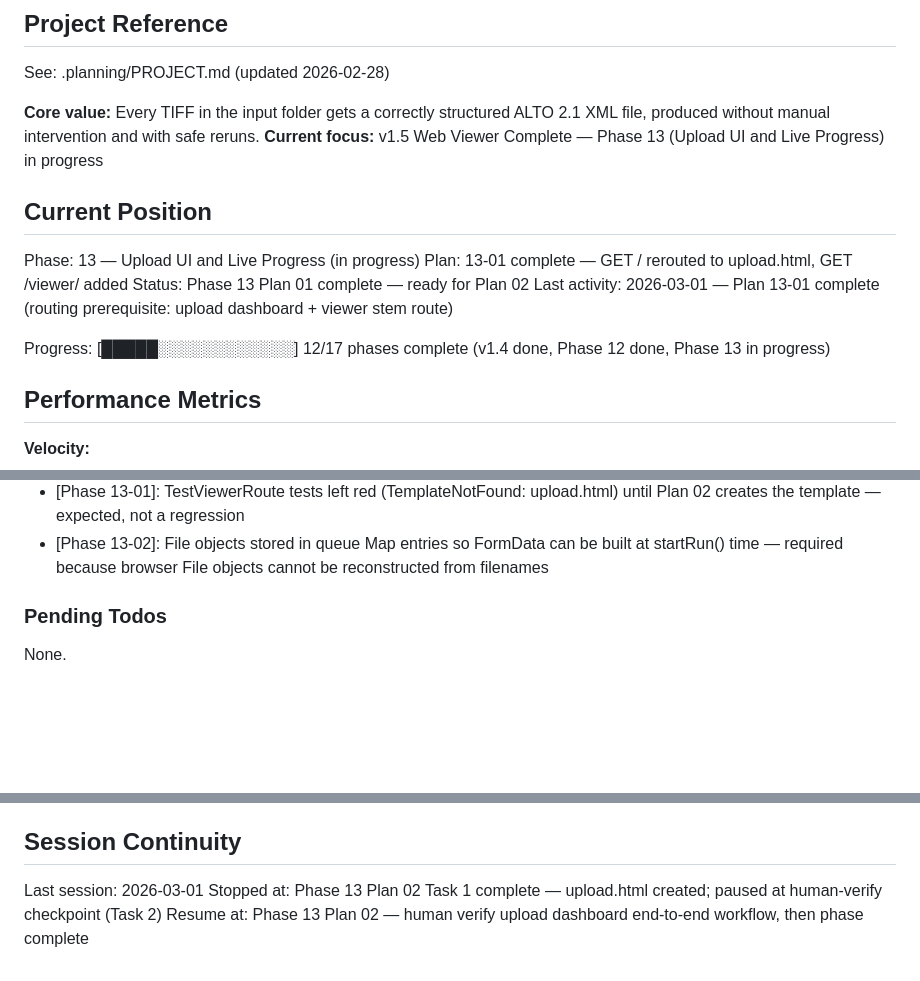
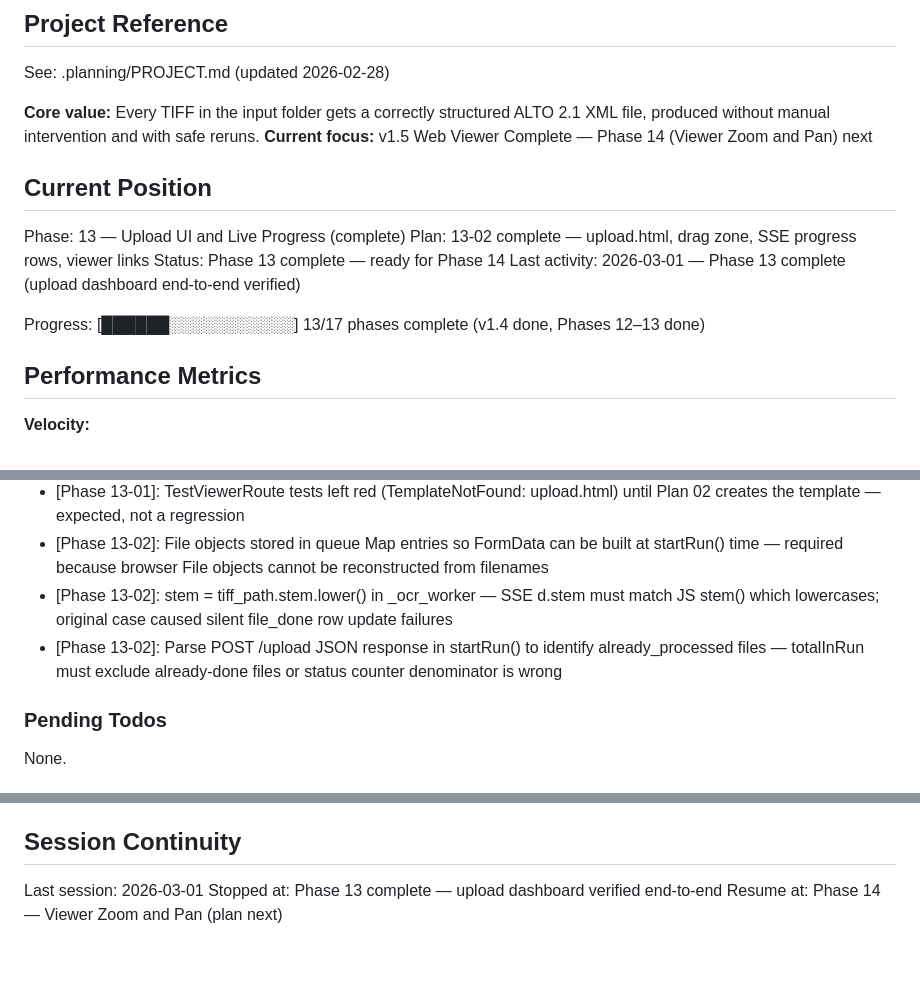
Before and after one commit to KI-ThULB/Zeitschriften-OCR, a Markdown page: .planning/STATE.md, 3 parts joined by grey strips. GitHub-like rendering; blank space fills up the shorter version.

```diff
--- a/.planning/STATE.md
+++ b/.planning/STATE.md
@@ -5,16 +5,16 @@
 See: .planning/PROJECT.md (updated 2026-02-28)
 
 **Core value:** Every TIFF in the input folder gets a correctly structured ALTO 2.1 XML file, produced without manual intervention and with safe reruns.
-**Current focus:** v1.5 Web Viewer Complete — Phase 13 (Upload UI and Live Progress) in progress
+**Current focus:** v1.5 Web Viewer Complete — Phase 14 (Viewer Zoom and Pan) next
 
 ## Current Position
 
-Phase: 13 — Upload UI and Live Progress (in progress)
-Plan: 13-01 complete — GET / rerouted to upload.html, GET /viewer/<stem> added
-Status: Phase 13 Plan 01 complete — ready for Plan 02
-Last activity: 2026-03-01 — Plan 13-01 complete (routing prerequisite: upload dashboard + viewer stem route)
+Phase: 13 — Upload UI and Live Progress (complete)
+Plan: 13-02 complete — upload.html, drag zone, SSE progress rows, viewer links
+Status: Phase 13 complete — ready for Phase 14
+Last activity: 2026-03-01 — Phase 13 complete (upload dashboard end-to-end verified)
 
-Progress: [█████░░░░░░░░░░░░] 12/17 phases complete (v1.4 done, Phase 12 done, Phase 13 in progress)
+Progress: [██████░░░░░░░░░░░] 13/17 phases complete (v1.4 done, Phases 12–13 done)
 
 ## Performance Metrics
 
@@ -79,6 +80,8 @@ Recent decisions affecting current work:
 - [Phase 13-01]: GET /viewer/<stem> path traversal guard uses same if '/' in stem or '..' in stem pattern as /image/<stem> and /alto/<stem>
 - [Phase 13-01]: TestViewerRoute tests left red (TemplateNotFound: upload.html) until Plan 02 creates the template — expected, not a regression
 - [Phase 13-02]: File objects stored in queue Map entries so FormData can be built at startRun() time — required because browser File objects cannot be reconstructed from filenames
+- [Phase 13-02]: stem = tiff_path.stem.lower() in _ocr_worker — SSE d.stem must match JS stem() which lowercases; original case caused silent file_done row update failures
+- [Phase 13-02]: Parse POST /upload JSON response in startRun() to identify already_processed files — totalInRun must exclude already-done files or status counter denominator is wrong
 
 ### Pending Todos
 
@@ -94,5 +97,5 @@ None.
 ## Session Continuity
 
 Last session: 2026-03-01
-Stopped at: Phase 13 Plan 02 Task 1 complete — upload.html created; paused at human-verify checkpoint (Task 2)
-Resume at: Phase 13 Plan 02 — human verify upload dashboard end-to-end workflow, then phase complete
+Stopped at: Phase 13 complete — upload dashboard verified end-to-end
+Resume at: Phase 14 — Viewer Zoom and Pan (plan next)
```
Also changed, not shown: other parts of .planning/STATE.md (+1 -0 lines), .planning/ROADMAP.md (+6 -6 lines).
